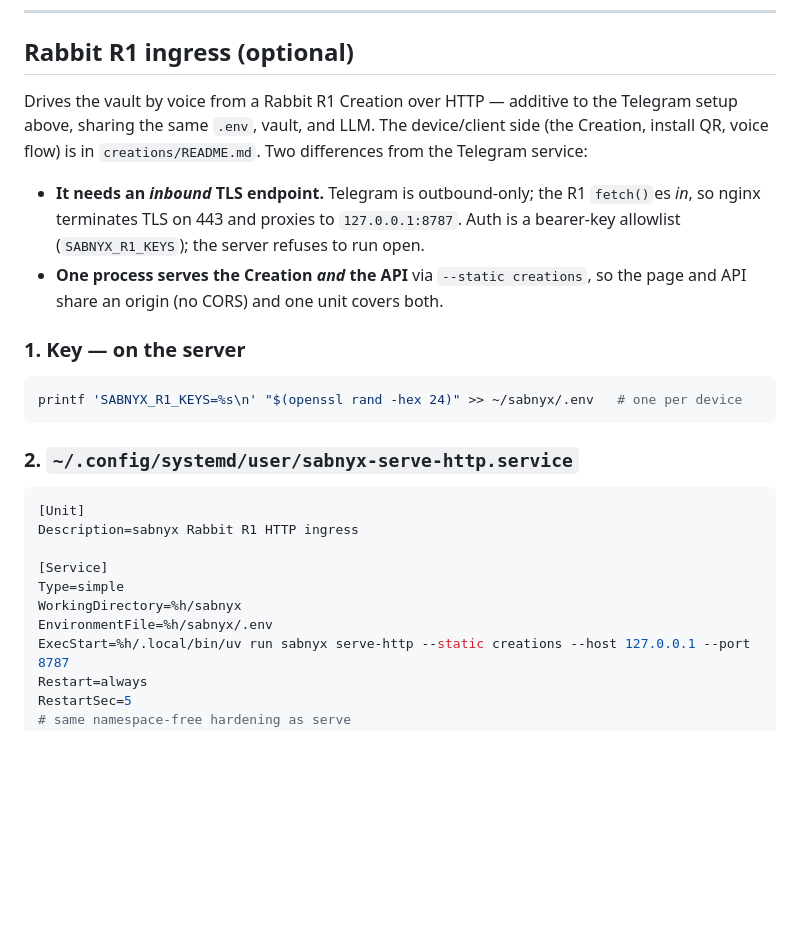
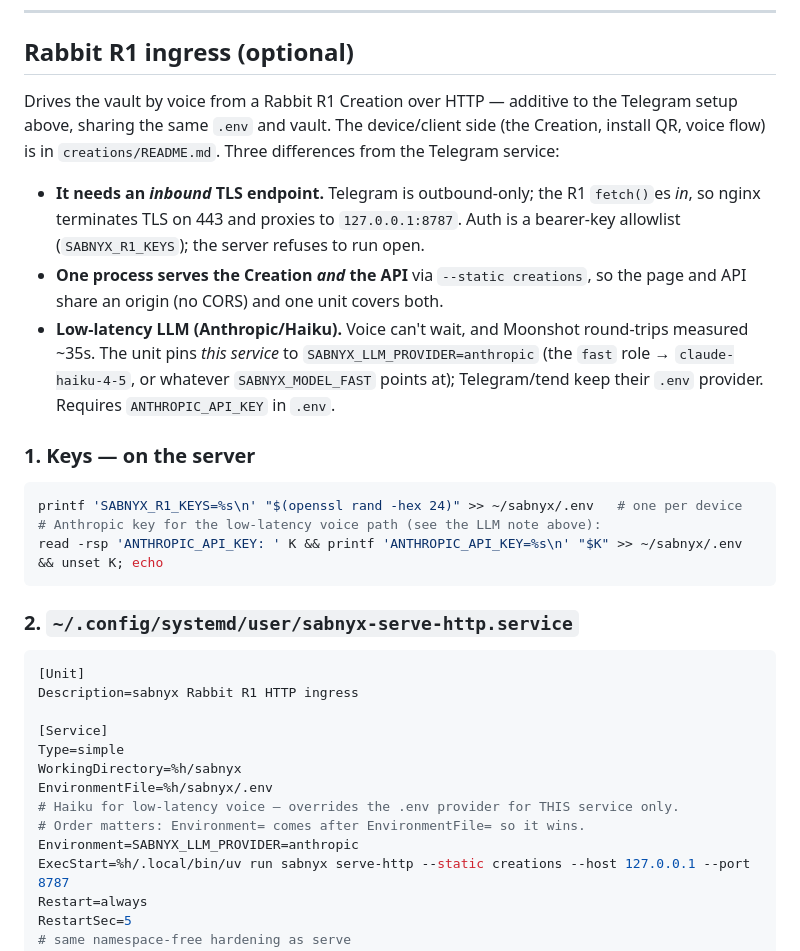
Before and after one commit to policecar/sabnyx, a Markdown page: DEPLOYMENT.md, the part around the change. Rendered like a GitHub page; blank space fills up the shorter version.

Commit message:
docs(deploy): run the R1 ingress on Anthropic/Haiku for low latency
Moonshot round-trips measured ~35s for a trivial ask — unusable for a
voice device. Pin the sabnyx-serve-http.service to
SABNYX_LLM_PROVIDER=anthropic (fast role -> claude-haiku-4-5) via a
per-service Environment= override, so the R1 voice path is snappy while
Telegram/tend keep their .env provider. No code change — provider is
already env-driven. Adds ANTHROPIC_API_KEY to the bring-up + a latency
troubleshooting row in TESTING.md.

Co-Authored-By: Claude Opus 4.8 (1M context) <noreply@anthropic.com>

````diff
--- a/DEPLOYMENT.md
+++ b/DEPLOYMENT.md
@@ -197,8 +197,8 @@ systemctl --user list-timers --no-pager | grep sabnyx
 ## Rabbit R1 ingress (optional)
 
 Drives the vault by voice from a Rabbit R1 Creation over HTTP — additive to the
-Telegram setup above, sharing the same `.env`, vault, and LLM. The device/client
-side (the Creation, install QR, voice flow) is in `creations/README.md`. Two
+Telegram setup above, sharing the same `.env` and vault. The device/client side
+(the Creation, install QR, voice flow) is in `creations/README.md`. Three
 differences from the Telegram service:
 
 - **It needs an *inbound* TLS endpoint.** Telegram is outbound-only; the R1
@@ -207,10 +207,17 @@ differences from the Telegram service:
   refuses to run open.
 - **One process serves the Creation *and* the API** via `--static creations`, so
   the page and API share an origin (no CORS) and one unit covers both.
+- **Low-latency LLM (Anthropic/Haiku).** Voice can't wait, and Moonshot
+  round-trips measured ~35s. The unit pins *this service* to
+  `SABNYX_LLM_PROVIDER=anthropic` (the `fast` role → `claude-haiku-4-5`, or
+  whatever `SABNYX_MODEL_FAST` points at); Telegram/tend keep their `.env`
+  provider. Requires `ANTHROPIC_API_KEY` in `.env`.
 
-### 1. Key — on the server
+### 1. Keys — on the server
 ```bash
 printf 'SABNYX_R1_KEYS=%s\n' "$(openssl rand -hex 24)" >> ~/sabnyx/.env   # one per device
+# Anthropic key for the low-latency voice path (see the LLM note above):
+read -rsp 'ANTHROPIC_API_KEY: ' K && printf 'ANTHROPIC_API_KEY=%s\n' "$K" >> ~/sabnyx/.env && unset K; echo
 ```
 
 ### 2. `~/.config/systemd/user/sabnyx-serve-http.service`
@@ -222,6 +229,9 @@ Description=sabnyx Rabbit R1 HTTP ingress
 Type=simple
 WorkingDirectory=%h/sabnyx
 EnvironmentFile=%h/sabnyx/.env
+# Haiku for low-latency voice — overrides the .env provider for THIS service only.
+# Order matters: Environment= comes after EnvironmentFile= so it wins.
+Environment=SABNYX_LLM_PROVIDER=anthropic
 ExecStart=%h/.local/bin/uv run sabnyx serve-http --static creations --host 127.0.0.1 --port 8787
 Restart=always
 RestartSec=5
````
Also changed, not shown: creations/TESTING.md (+1 -0 lines).
